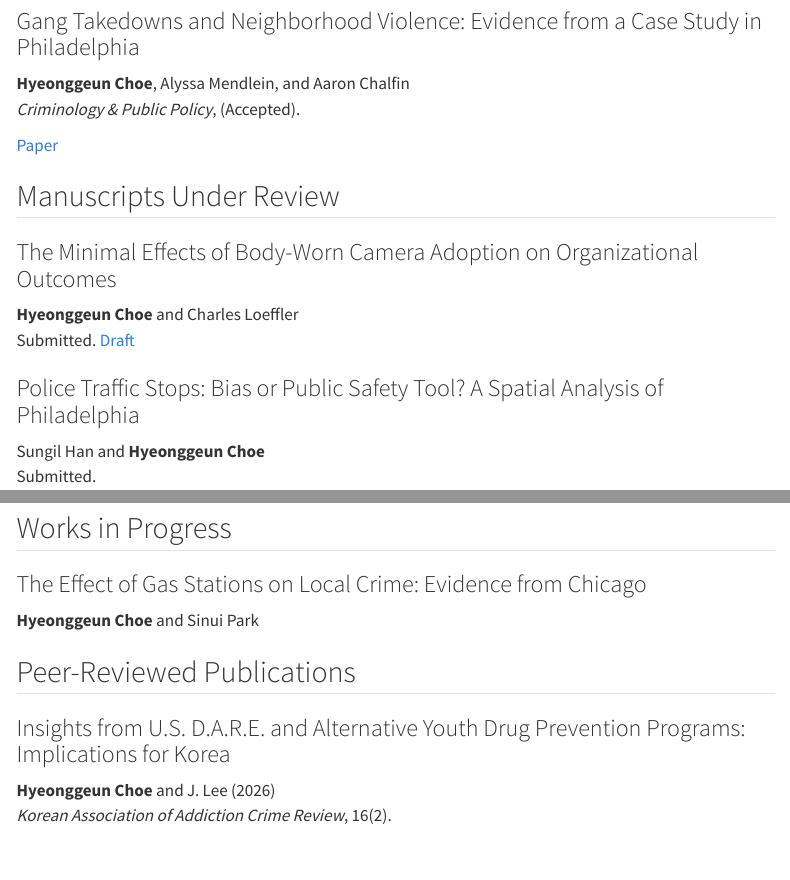
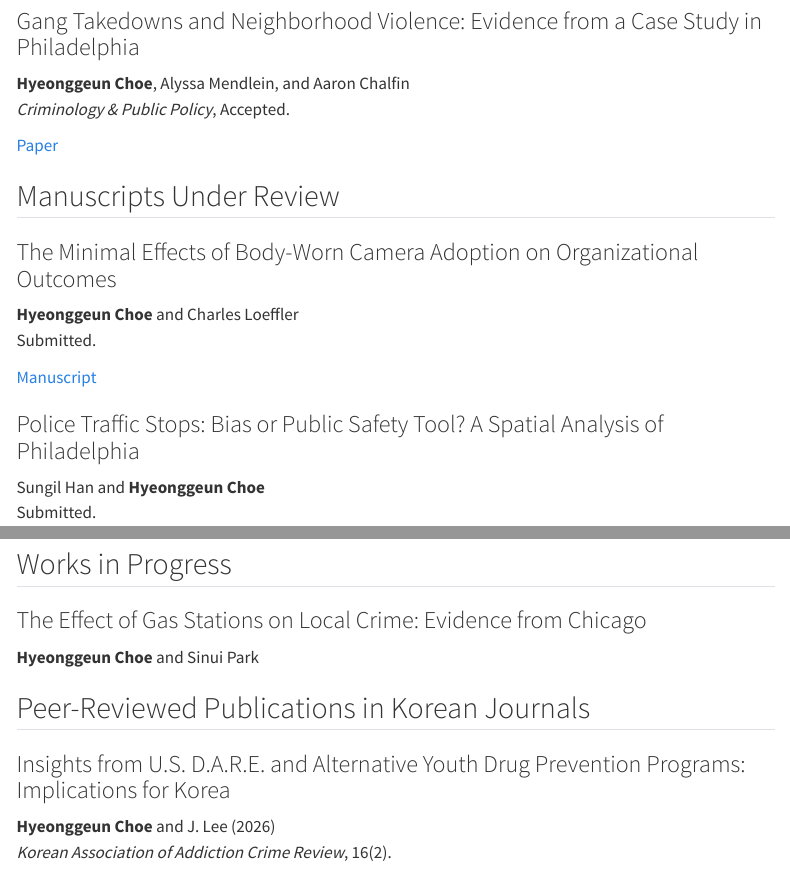
Before and after one commit to brightchoe99-arch/HyeonggeunChoe, a Quarto document (research.qmd): the page in a window 1100 px wide, from 230 px down, and a second part further down, joined at a grey line. Rendered offline with R 4.5, knitr and Pandoc in place of Quarto, with nearby package versions; menus at the side of the page are left out.

Commit message:
Update Website

```diff
--- a/research.qmd
+++ b/research.qmd
@@ -20,7 +20,9 @@
 ### The Minimal Effects of Body-Worn Camera Adoption on Organizational Outcomes
 
 **Hyeonggeun Choe** and Charles Loeffler\
-Submitted. [Draft](bwc_organizational_outcomes_choe_et_al.pdf)
+Submitted.
+
+[Manuscript](bwc_organizational_outcomes_choe_et_al.pdf)
 
 ### Police Traffic Stops: Bias or Public Safety Tool? A Spatial Analysis of Philadelphia
 
@@ -47,7 +49,7 @@
 
 **Hyeonggeun Choe** and Sinui Park
 
-## Peer-Reviewed Publications
+## Peer-Reviewed Publications in Korean Journals
 
 ### Insights from U.S. D.A.R.E. and Alternative Youth Drug Prevention Programs: Implications for Korea
 
```
Also changed, not shown: docs/search.json, research.qmd (2 more changed lines), 1 other file.
